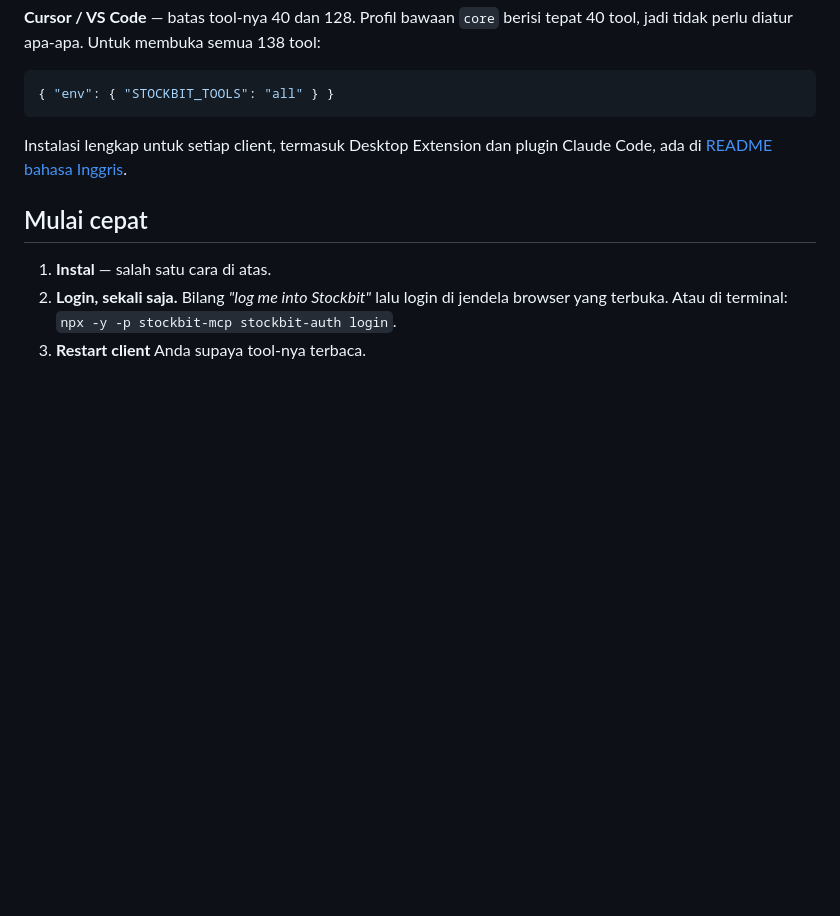
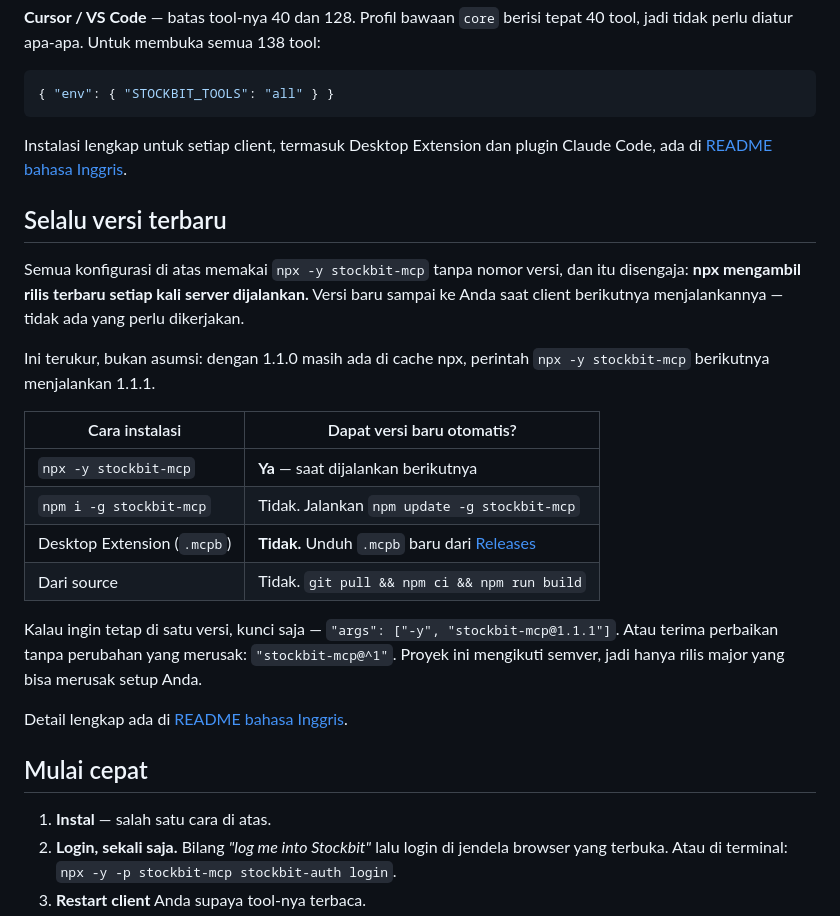
Before and after one commit to INo-xious/stockbit-mcp, a Markdown page: README.id.md, the part around the change. Rendered like a GitHub page; blank space fills up the shorter version.

```diff
--- a/README.id.md
+++ b/README.id.md
@@ -117,6 +117,28 @@ tidak perlu diatur apa-apa. Untuk membuka semua 138 tool:
 Instalasi lengkap untuk setiap client, termasuk Desktop Extension dan plugin Claude Code, ada di
 [README bahasa Inggris](README.md#installation).
 
+## Selalu versi terbaru
+
+Semua konfigurasi di atas memakai `npx -y stockbit-mcp` tanpa nomor versi, dan itu disengaja: **npx
+mengambil rilis terbaru setiap kali server dijalankan.** Versi baru sampai ke Anda saat client
+berikutnya menjalankannya — tidak ada yang perlu dikerjakan.
+
+Ini terukur, bukan asumsi: dengan 1.1.0 masih ada di cache npx, perintah `npx -y stockbit-mcp`
+berikutnya menjalankan 1.1.1.
+
+| Cara instalasi | Dapat versi baru otomatis? |
+|---|---|
+| `npx -y stockbit-mcp` | **Ya** — saat dijalankan berikutnya |
+| `npm i -g stockbit-mcp` | Tidak. Jalankan `npm update -g stockbit-mcp` |
+| Desktop Extension (`.mcpb`) | **Tidak.** Unduh `.mcpb` baru dari [Releases](https://github.com/INo-xious/stockbit-mcp/releases) |
+| Dari source | Tidak. `git pull && npm ci && npm run build` |
+
+Kalau ingin tetap di satu versi, kunci saja — `"args": ["-y", "stockbit-mcp@1.1.1"]`. Atau terima
+perbaikan tanpa perubahan yang merusak: `"stockbit-mcp@^1"`. Proyek ini mengikuti semver, jadi hanya
+rilis major yang bisa merusak setup Anda.
+
+Detail lengkap ada di [README bahasa Inggris](README.md#staying-up-to-date).
+
 ## Mulai cepat
 
 1. **Instal** — salah satu cara di atas.
```
Also changed, not shown: README.md (+40 -1 lines).
